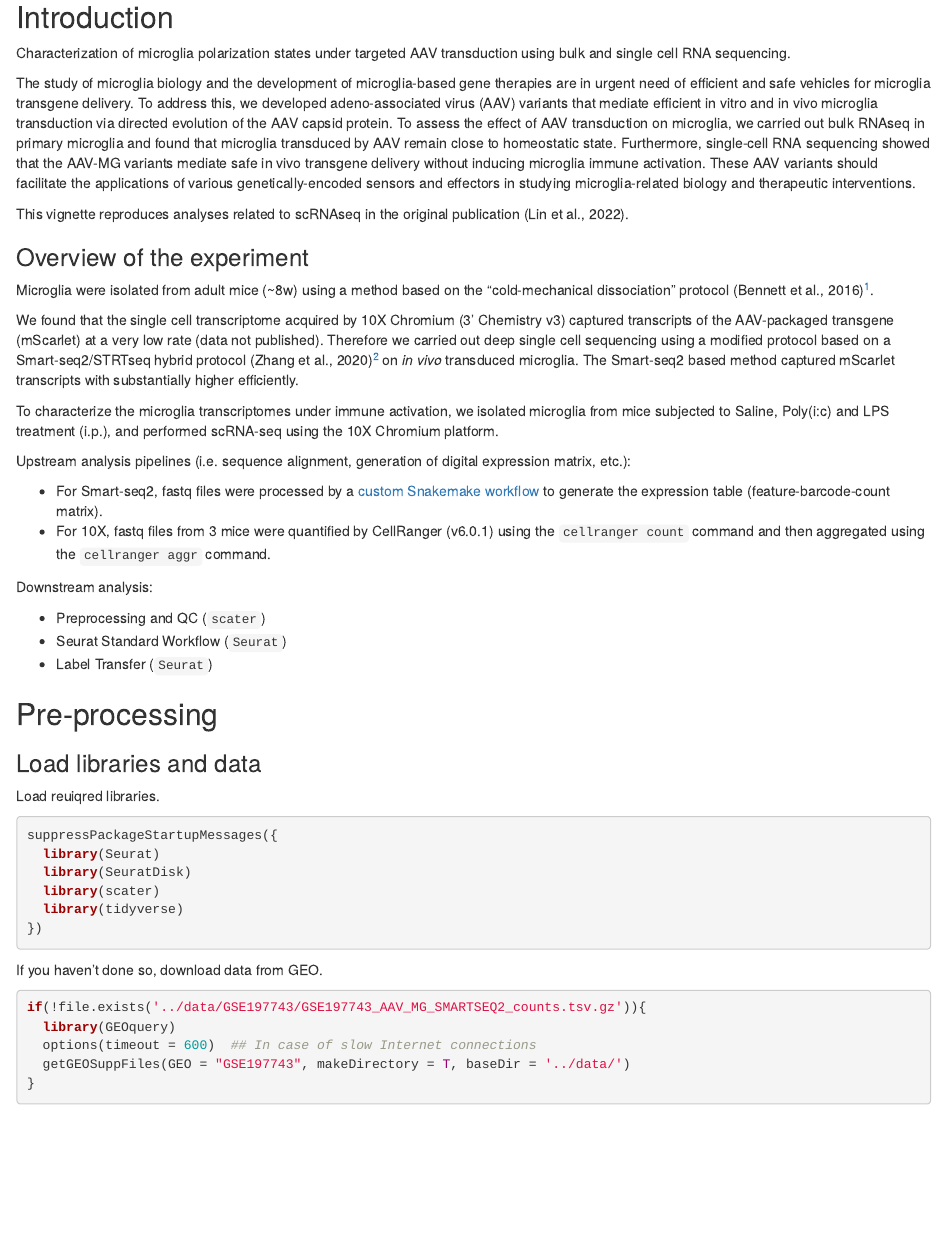
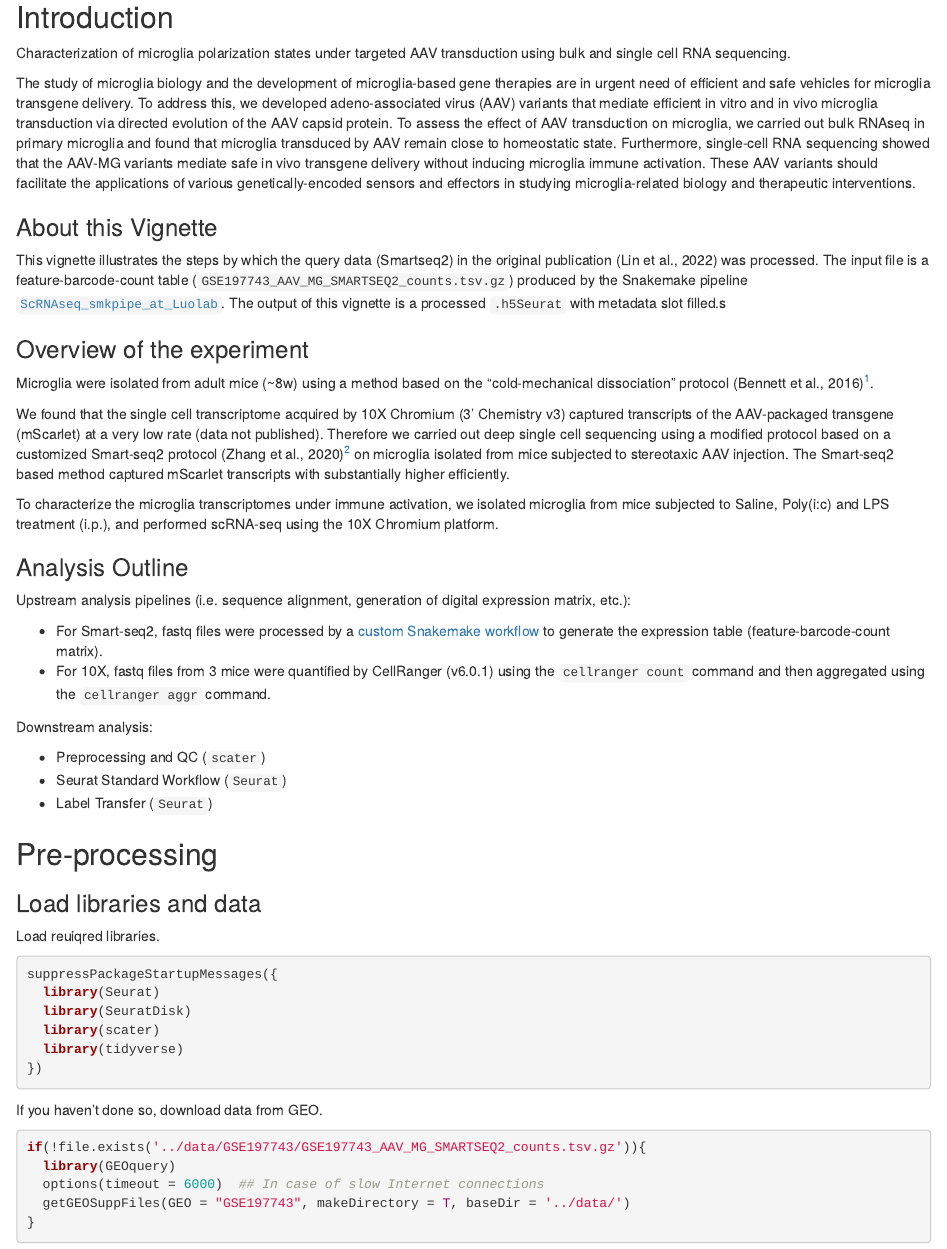
Before and after one commit to RuiyuRayWang/Lin_AAV_Microglia_public, an R Markdown document (vignettes/scRNAseq_query.Rmd): the page in a window 1100 px wide, from 190 px down. Rendered offline with R 4.5, knitr and Pandoc, with nearby package versions; some code elsewhere in the file could not run offline.

Commit message:
Update query vignette

````diff
--- a/vignettes/scRNAseq_query.Rmd
+++ b/vignettes/scRNAseq_query.Rmd
@@ -16,15 +16,19 @@ Characterization of microglia polarization states under targeted AAV transductio
 
 The study of microglia biology and the development of microglia-based gene therapies are in urgent need of efficient and safe vehicles for microglia transgene delivery. To address this, we developed adeno-associated virus (AAV) variants that mediate efficient in vitro and in vivo microglia transduction via directed evolution of the AAV capsid protein. To assess the effect of AAV transduction on microglia, we carried out bulk RNAseq in primary microglia and found that microglia transduced by AAV remain close to homeostatic state. Furthermore, single-cell RNA sequencing showed that the AAV-MG variants mediate safe in vivo transgene delivery without inducing microglia immune activation. These AAV variants should facilitate the applications of various genetically-encoded sensors and effectors in studying microglia-related biology and therapeutic interventions.
 
-This vignette reproduces analyses related to scRNAseq in the original publication (Lin et al., 2022).
+### About this Vignette
+
+This vignette illustrates the steps by which the query data (Smartseq2) in the original publication (Lin et al., 2022) was processed. The input file is a feature-barcode-count table (`GSE197743_AAV_MG_SMARTSEQ2_counts.tsv.gz`) produced by the Snakemake pipeline [`ScRNAseq_smkpipe_at_Luolab`](https://github.com/RuiyuRayWang/ScRNAseq_smkpipe_at_Luolab). The output of this vignette is a processed `.h5Seurat` with metadata slot filled.s
 
 ### Overview of the experiment
 
 Microglia were isolated from adult mice (~8w) using a method based on the "cold-mechanical dissociation" protocol (Bennett et al., 2016)[^1].
 
-We found that the single cell transcriptome acquired by 10X Chromium (3' Chemistry v3) captured transcripts of the AAV-packaged transgene (mScarlet) at a very low rate (data not published). Therefore we carried out deep single cell sequencing using a modified protocol based on a Smart-seq2/STRTseq hybrid protocol (Zhang et al., 2020)[^2] on *in vivo* transduced microglia. The Smart-seq2 based method captured mScarlet transcripts with substantially higher efficiently.
+We found that the single cell transcriptome acquired by 10X Chromium (3' Chemistry v3) captured transcripts of the AAV-packaged transgene (mScarlet) at a very low rate (data not published). Therefore we carried out deep single cell sequencing using a modified protocol based on a customized Smart-seq2 protocol (Zhang et al., 2020)[^2] on microglia isolated from mice subjected to stereotaxic AAV injection. The Smart-seq2 based method captured mScarlet transcripts with substantially higher efficiently.
 
 To characterize the microglia transcriptomes under immune activation, we isolated microglia from mice subjected to Saline, Poly(i:c) and LPS treatment (i.p.), and performed scRNA-seq using the 10X Chromium platform.
+
+### Analysis Outline
 
 Upstream analysis pipelines (i.e. sequence alignment, generation of digital expression matrix, etc.):
 
@@ -55,7 +59,7 @@ If you haven't done so, download data from GEO.
 ```{r}
 if(!file.exists('../data/GSE197743/GSE197743_AAV_MG_SMARTSEQ2_counts.tsv.gz')){
   library(GEOquery)
-  options(timeout = 600)  ## In case of slow Internet connections
+  options(timeout = 6000)  ## In case of slow Internet connections
   getGEOSuppFiles(GEO = "GSE197743", makeDirectory = T, baseDir = '../data/')
 }
 ```
````
